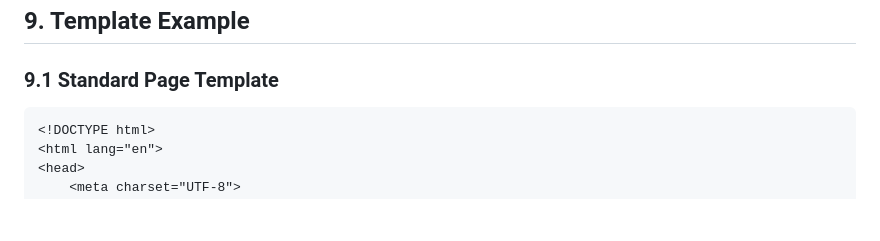
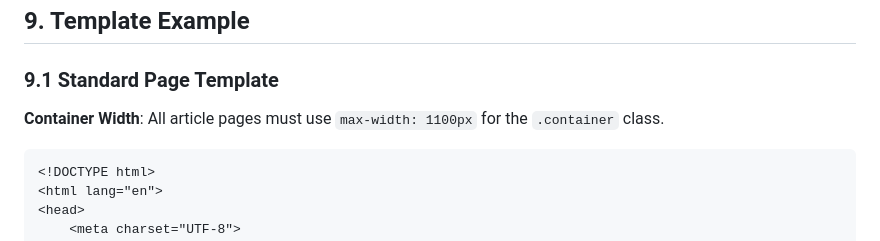
Before and after one commit to linuxyan/islinux, a Markdown page: DEVELOPMENT_GUIDE.md, the part around the change. GitHub-like rendering; blank space fills up the shorter version.

Commit message:
docs: Add container width specification to DEVELOPMENT_GUIDE.md
- Document that article pages must use max-width: 1100px
- Add note to Standard Page Template section

````diff
--- a/DEVELOPMENT_GUIDE.md
+++ b/DEVELOPMENT_GUIDE.md
@@ -500,6 +500,8 @@
 
 ### 9.1 Standard Page Template
 
+**Container Width**: All article pages must use `max-width: 1100px` for the `.container` class.
+
 ```html
 <!DOCTYPE html>
 <html lang="en">
````
